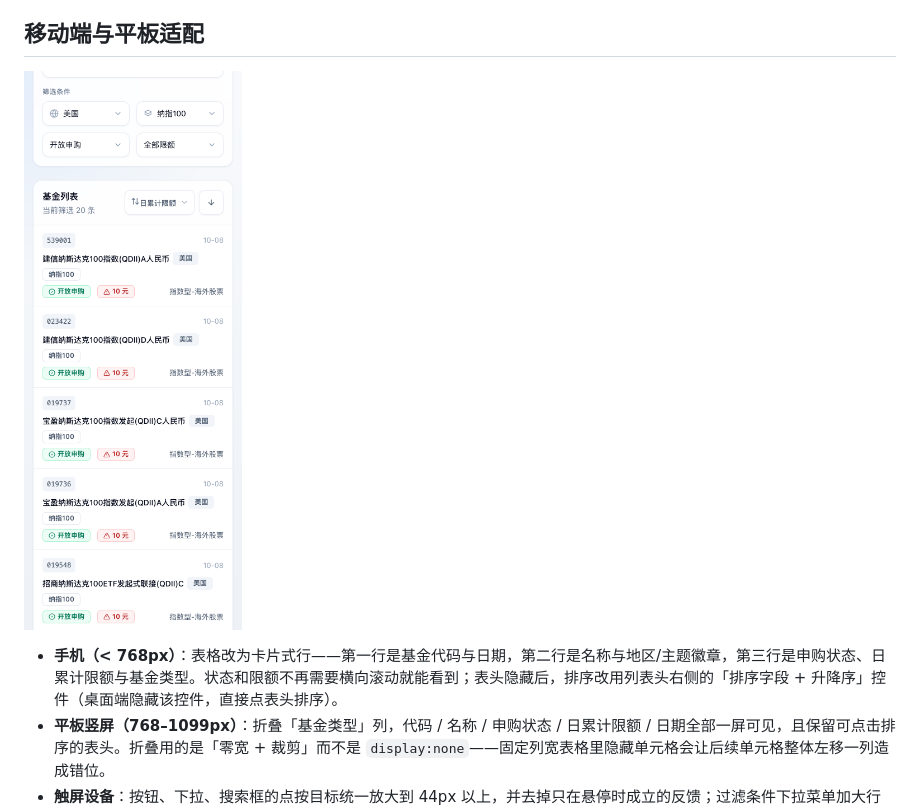
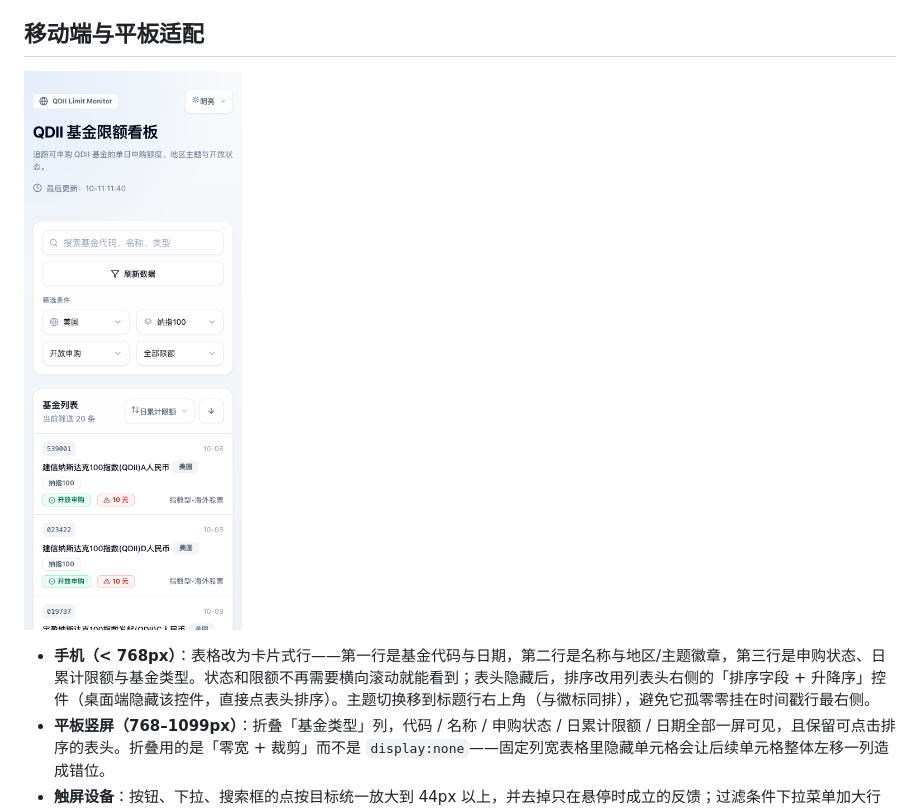
Before and after one commit to yangdinghui/qdii-limit, a Markdown page: README.md, the part around the change. Rendered like a GitHub page; pictures changed too: docs/preview-mobile.png.

Commit message:
style: 窄屏下主题切换移到标题行右上角
- 661px 这类窄面板里，主题切换原本被推到「最后更新」行最右，与时间戳之间留出大片空白、悬在副标题下方
- 改为与原站移动端一致：窄屏放在徽标同排的右上角，时间戳单独一行靠左
- 主题切换按钮高度与其它控件统一为 40px（触屏 44px）
- 同步更新手机端预览图与 README

```diff
--- a/README.md
+++ b/README.md
@@ -25,7 +25,7 @@
 
 ![手机端](docs/preview-mobile.png)
 
-- **手机（< 768px）**：表格改为卡片式行——第一行是基金代码与日期，第二行是名称与地区/主题徽章，第三行是申购状态、日累计限额与基金类型。状态和限额不再需要横向滚动就能看到；表头隐藏后，排序改用列表头右侧的「排序字段 + 升降序」控件（桌面端隐藏该控件，直接点表头排序）。
+- **手机（< 768px）**：表格改为卡片式行——第一行是基金代码与日期，第二行是名称与地区/主题徽章，第三行是申购状态、日累计限额与基金类型。状态和限额不再需要横向滚动就能看到；表头隐藏后，排序改用列表头右侧的「排序字段 + 升降序」控件（桌面端隐藏该控件，直接点表头排序）。主题切换移到标题行右上角（与徽标同排），避免它孤零零挂在时间戳行最右侧。
 - **平板竖屏（768–1099px）**：折叠「基金类型」列，代码 / 名称 / 申购状态 / 日累计限额 / 日期全部一屏可见，且保留可点击排序的表头。折叠用的是「零宽 + 裁剪」而不是 `display:none`——固定列宽表格里隐藏单元格会让后续单元格整体左移一列造成错位。
 - **触屏设备**：按钮、下拉、搜索框的点按目标统一放大到 44px 以上，并去掉只在悬停时成立的反馈；过滤条件下拉菜单加大行高。
 - **其它**：过滤条件在手机上排成两列以节省纵向空间；支持刘海屏安全区（`env(safe-area-inset-*)`）；`theme-color` 让移动浏览器地址栏跟随明暗；禁用 iOS 横屏自动放大字号（`text-size-adjust`）。
```
Also changed, not shown: docs/preview-dark.png, docs/preview-light.png, 3 other files.
